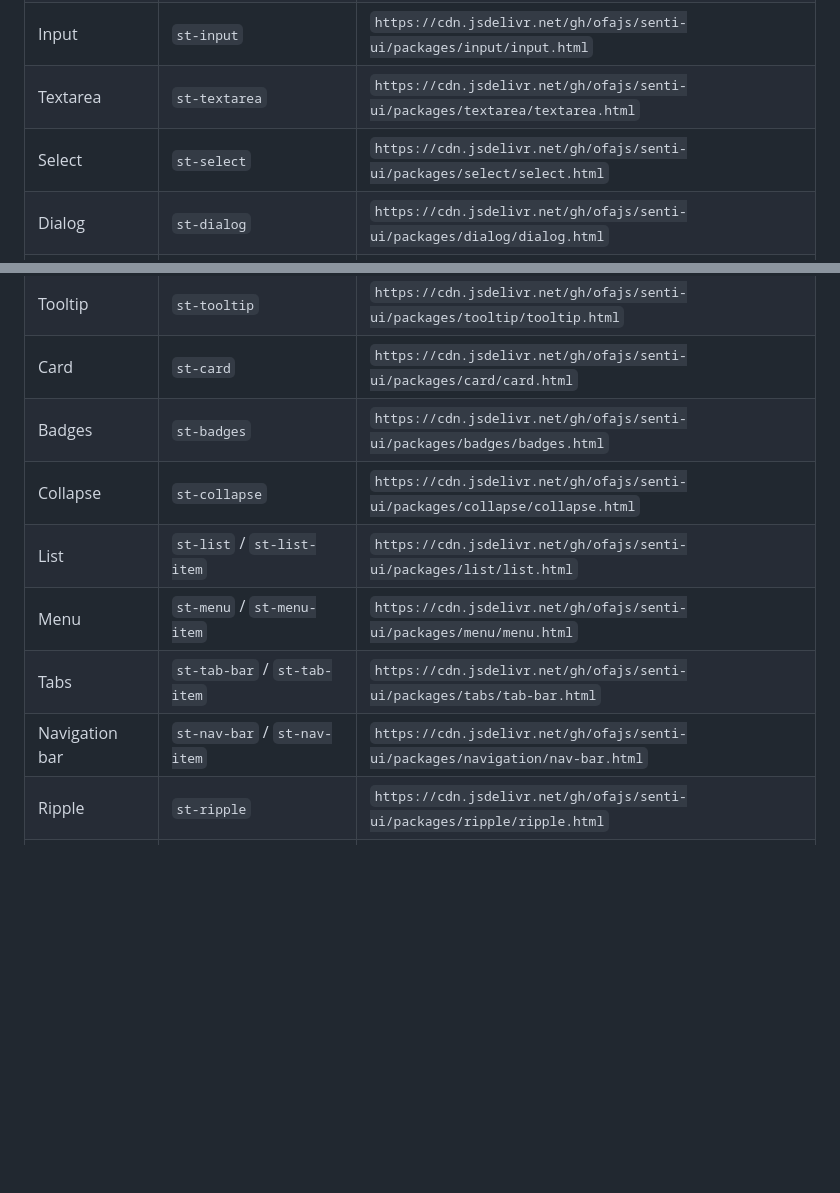
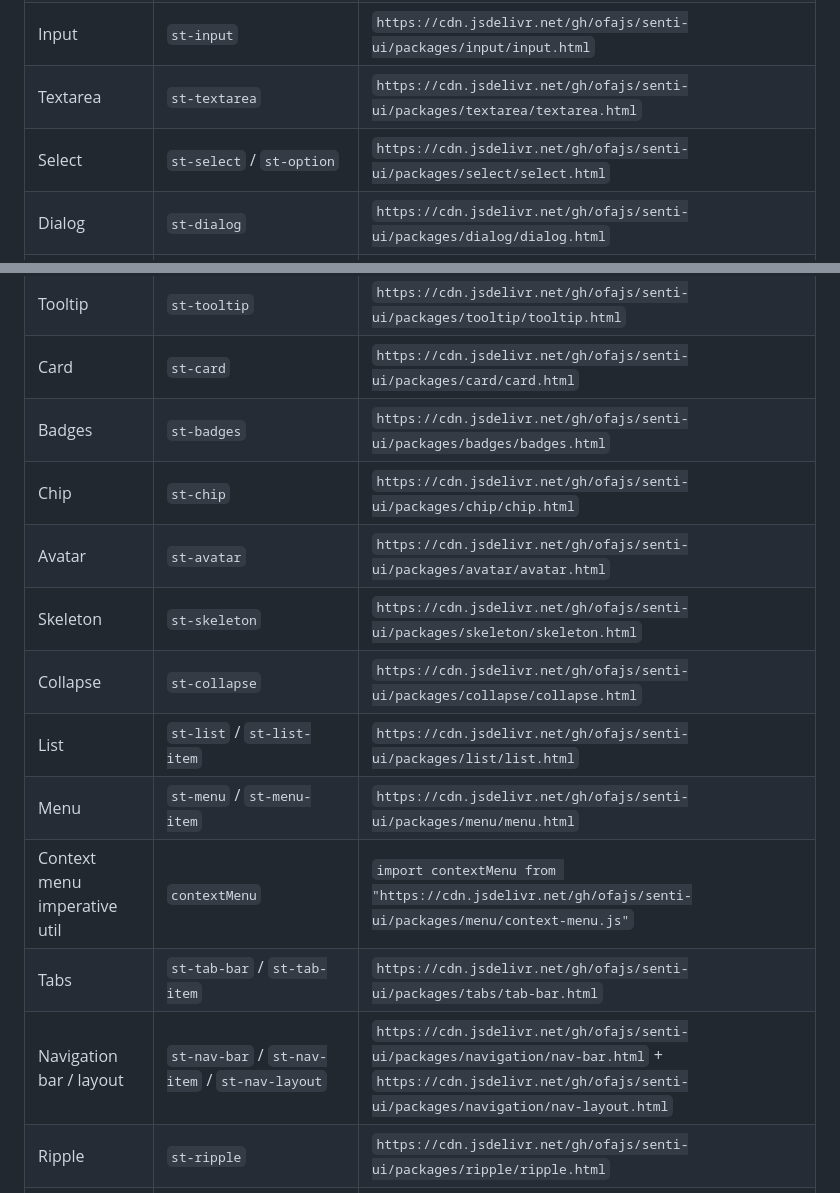
Before and after one commit to ofajs/senti-ui, a Markdown page: README.md, 2 parts joined by grey strips. Drawn GitHub-style; blank space fills up the shorter version.

Commit message:
docs: 更新README组件列表，新增Chip、Avatar、Skeleton等

```diff
--- a/README.md
+++ b/README.md
@@ -66,7 +66,7 @@ Traditional component libraries offer lots of "convenience presets" for humans (
 | Icon button | `st-icon-button` | `https://cdn.jsdelivr.net/gh/ofajs/senti-ui/packages/button/icon-button.html` |
 | Input | `st-input` | `https://cdn.jsdelivr.net/gh/ofajs/senti-ui/packages/input/input.html` |
 | Textarea | `st-textarea` | `https://cdn.jsdelivr.net/gh/ofajs/senti-ui/packages/textarea/textarea.html` |
-| Select | `st-select` | `https://cdn.jsdelivr.net/gh/ofajs/senti-ui/packages/select/select.html` |
+| Select | `st-select` / `st-option` | `https://cdn.jsdelivr.net/gh/ofajs/senti-ui/packages/select/select.html` |
 | Dialog | `st-dialog` | `https://cdn.jsdelivr.net/gh/ofajs/senti-ui/packages/dialog/dialog.html` |
 | Drawer | `st-drawer` | `https://cdn.jsdelivr.net/gh/ofajs/senti-ui/packages/drawer/drawer.html` |
 | Dialog imperative utils | `alert/confirm/prompt` | `import alert from "https://cdn.jsdelivr.net/gh/ofajs/senti-ui/packages/dialog/alert.js"` etc. |
@@ -80,11 +80,15 @@ Traditional component libraries offer lots of "convenience presets" for humans (
 | Tooltip | `st-tooltip` | `https://cdn.jsdelivr.net/gh/ofajs/senti-ui/packages/tooltip/tooltip.html` |
 | Card | `st-card` | `https://cdn.jsdelivr.net/gh/ofajs/senti-ui/packages/card/card.html` |
 | Badges | `st-badges` | `https://cdn.jsdelivr.net/gh/ofajs/senti-ui/packages/badges/badges.html` |
+| Chip | `st-chip` | `https://cdn.jsdelivr.net/gh/ofajs/senti-ui/packages/chip/chip.html` |
+| Avatar | `st-avatar` | `https://cdn.jsdelivr.net/gh/ofajs/senti-ui/packages/avatar/avatar.html` |
+| Skeleton | `st-skeleton` | `https://cdn.jsdelivr.net/gh/ofajs/senti-ui/packages/skeleton/skeleton.html` |
 | Collapse | `st-collapse` | `https://cdn.jsdelivr.net/gh/ofajs/senti-ui/packages/collapse/collapse.html` |
 | List | `st-list` / `st-list-item` | `https://cdn.jsdelivr.net/gh/ofajs/senti-ui/packages/list/list.html` |
 | Menu | `st-menu` / `st-menu-item` | `https://cdn.jsdelivr.net/gh/ofajs/senti-ui/packages/menu/menu.html` |
+| Context menu imperative util | `contextMenu` | `import contextMenu from "https://cdn.jsdelivr.net/gh/ofajs/senti-ui/packages/menu/context-menu.js"` |
 | Tabs | `st-tab-bar` / `st-tab-item` | `https://cdn.jsdelivr.net/gh/ofajs/senti-ui/packages/tabs/tab-bar.html` |
-| Navigation bar | `st-nav-bar` / `st-nav-item` | `https://cdn.jsdelivr.net/gh/ofajs/senti-ui/packages/navigation/nav-bar.html` |
+| Navigation bar / layout | `st-nav-bar` / `st-nav-item` / `st-nav-layout` | `https://cdn.jsdelivr.net/gh/ofajs/senti-ui/packages/navigation/nav-bar.html` + `https://cdn.jsdelivr.net/gh/ofajs/senti-ui/packages/navigation/nav-layout.html` |
 | Ripple | `st-ripple` | `https://cdn.jsdelivr.net/gh/ofajs/senti-ui/packages/ripple/ripple.html` |
 | Code | `st-code` | `https://cdn.jsdelivr.net/gh/ofajs/senti-ui/packages/code/code.html` |
 
```
Also changed, not shown: README.zh-CN.md (+6 -2 lines).
